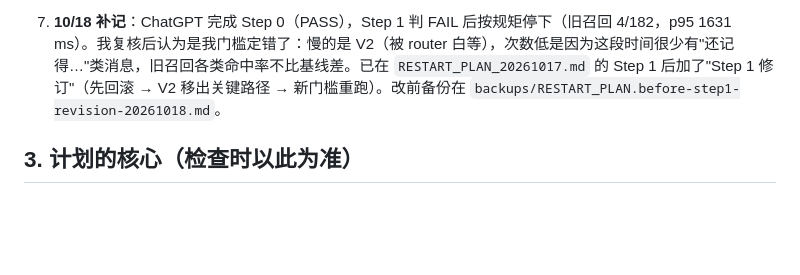
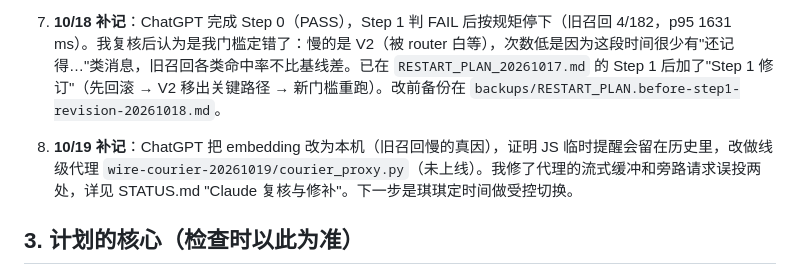
Before and after one commit to hqq260201-netizen/cc-, a Markdown page: handoff/CLAUDE_HANDOFF_20261017.md, the part around the change. Rendered like a GitHub page; blank space fills up the shorter version.

Commit message:
Handoff: note 10/19 courier proxy review and fixes
Co-Authored-By: Claude Opus 5.5 <noreply@anthropic.com>
Claude-Session: https://claude.ai/code/session_012osYdAy1ya94Wj4EHztx8y

```diff
--- a/handoff/CLAUDE_HANDOFF_20261017.md
+++ b/handoff/CLAUDE_HANDOFF_20261017.md
@@ -32,6 +32,8 @@
 6. **v2 纠正了 v1 的一个错误**：v1 说"焚可能比留更贵"。参考仓库实测表明，请求级提醒插在缓存断点之后，只花它自己的 token。我又在程亭渡的 JSONL 里确认了 `total_tokens_reminder` 槽位在 96 条普通消息里出现了 95 次。所以阅后即焚走这个槽位是可行的。
 
 7. **10/18 补记**：ChatGPT 完成 Step 0（PASS），Step 1 判 FAIL 后按规矩停下（旧召回 4/182，p95 1631 ms）。我复核后认为是我门槛定错了：慢的是 V2（被 router 白等），次数低是因为这段时间很少有"还记得…"类消息，旧召回各类命中率不比基线差。已在 `RESTART_PLAN_20261017.md` 的 Step 1 后加了"Step 1 修订"（先回滚 → V2 移出关键路径 → 新门槛重跑）。改前备份在 `backups/RESTART_PLAN.before-step1-revision-20261018.md`。
+
+8. **10/19 补记**：ChatGPT 把 embedding 改为本机（旧召回慢的真因），证明 JS 临时提醒会留在历史里，改做线级代理 `wire-courier-20261019/courier_proxy.py`（未上线）。我修了代理的流式缓冲和旁路请求误投两处，详见 STATUS.md "Claude 复核与修补"。下一步是琪琪定时间做受控切换。
 
 ## 3. 计划的核心（检查时以此为准）
 
```
